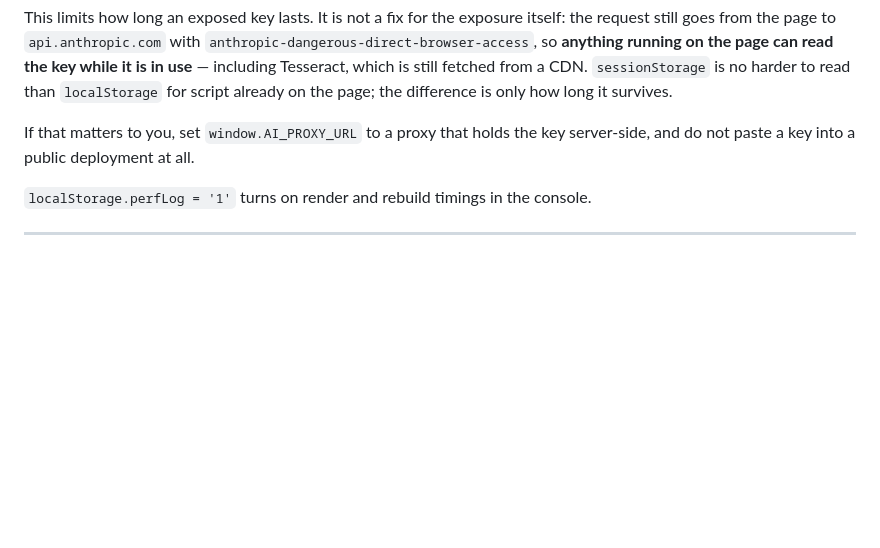
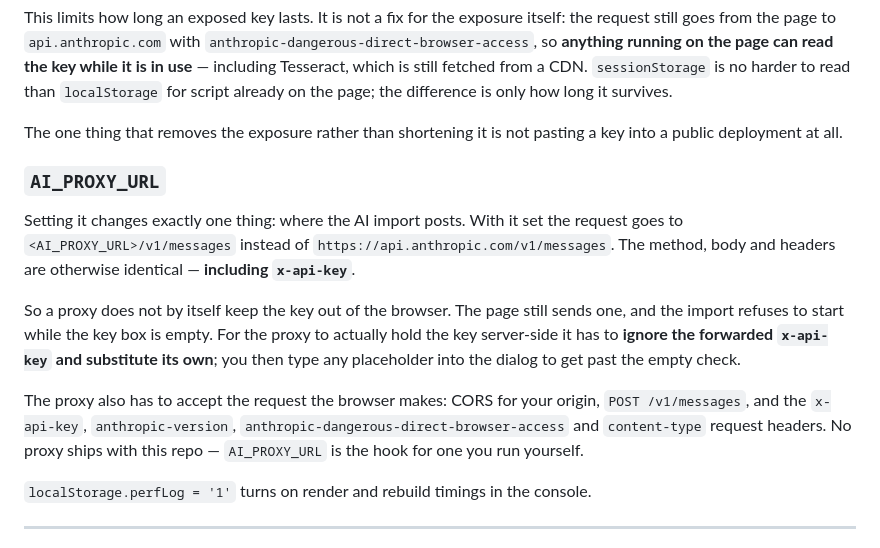
Before and after one commit to lucafluri/stemma, a Markdown page: README.md, the part around the change. Drawn GitHub-style; blank space fills up the shorter version.

Commit message:
Describe AI_PROXY_URL as it actually behaves
The previous wording said to point AI_PROXY_URL at "a proxy that holds the key
server-side", which the code does not support on its own: the browser still
sends x-api-key to whatever the endpoint is, and the import still refuses to
start while the key box is empty. A proxy only hides the key if it ignores the
forwarded header and substitutes its own.

Also states what such a proxy has to accept (CORS, route, headers) and that
none ships with the repo.

Co-Authored-By: Claude Opus 5 <noreply@anthropic.com>

```diff
--- a/README.md
+++ b/README.md
@@ -221,8 +221,27 @@ can read the key while it is in use** — including Tesseract, which is still
 fetched from a CDN. `sessionStorage` is no harder to read than `localStorage`
 for script already on the page; the difference is only how long it survives.
 
-If that matters to you, set `window.AI_PROXY_URL` to a proxy that holds the
-key server-side, and do not paste a key into a public deployment at all.
+The one thing that removes the exposure rather than shortening it is not
+pasting a key into a public deployment at all.
+
+### `AI_PROXY_URL`
+
+Setting it changes exactly one thing: where the AI import posts. With it set
+the request goes to `<AI_PROXY_URL>/v1/messages` instead of
+`https://api.anthropic.com/v1/messages`. The method, body and headers are
+otherwise identical — **including `x-api-key`**.
+
+So a proxy does not by itself keep the key out of the browser. The page still
+sends one, and the import refuses to start while the key box is empty. For the
+proxy to actually hold the key server-side it has to **ignore the forwarded
+`x-api-key` and substitute its own**; you then type any placeholder into the
+dialog to get past the empty check.
+
+The proxy also has to accept the request the browser makes: CORS for your
+origin, `POST /v1/messages`, and the `x-api-key`, `anthropic-version`,
+`anthropic-dangerous-direct-browser-access` and `content-type` request
+headers. No proxy ships with this repo — `AI_PROXY_URL` is the hook for one
+you run yourself.
 
 `localStorage.perfLog = '1'` turns on render and rebuild timings in the console.
 
```
